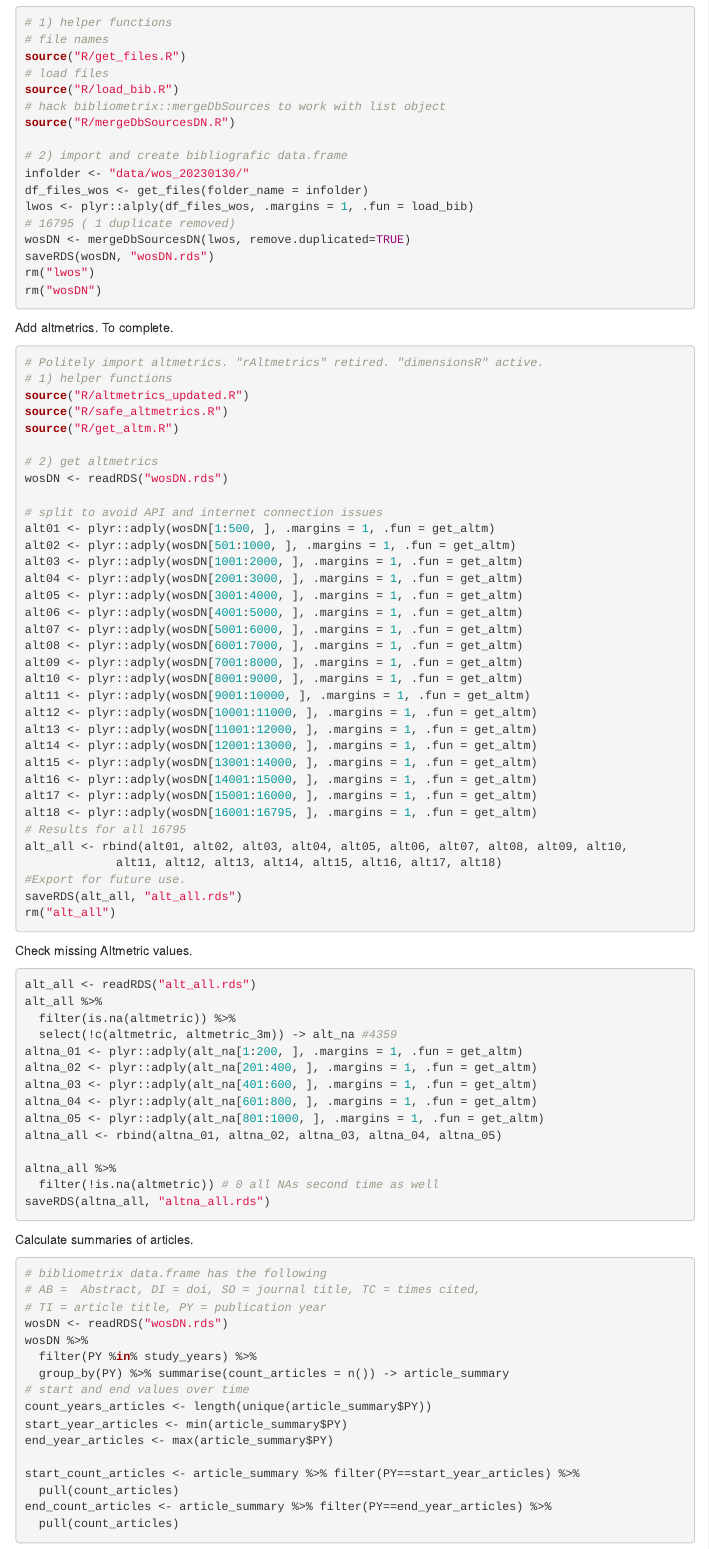
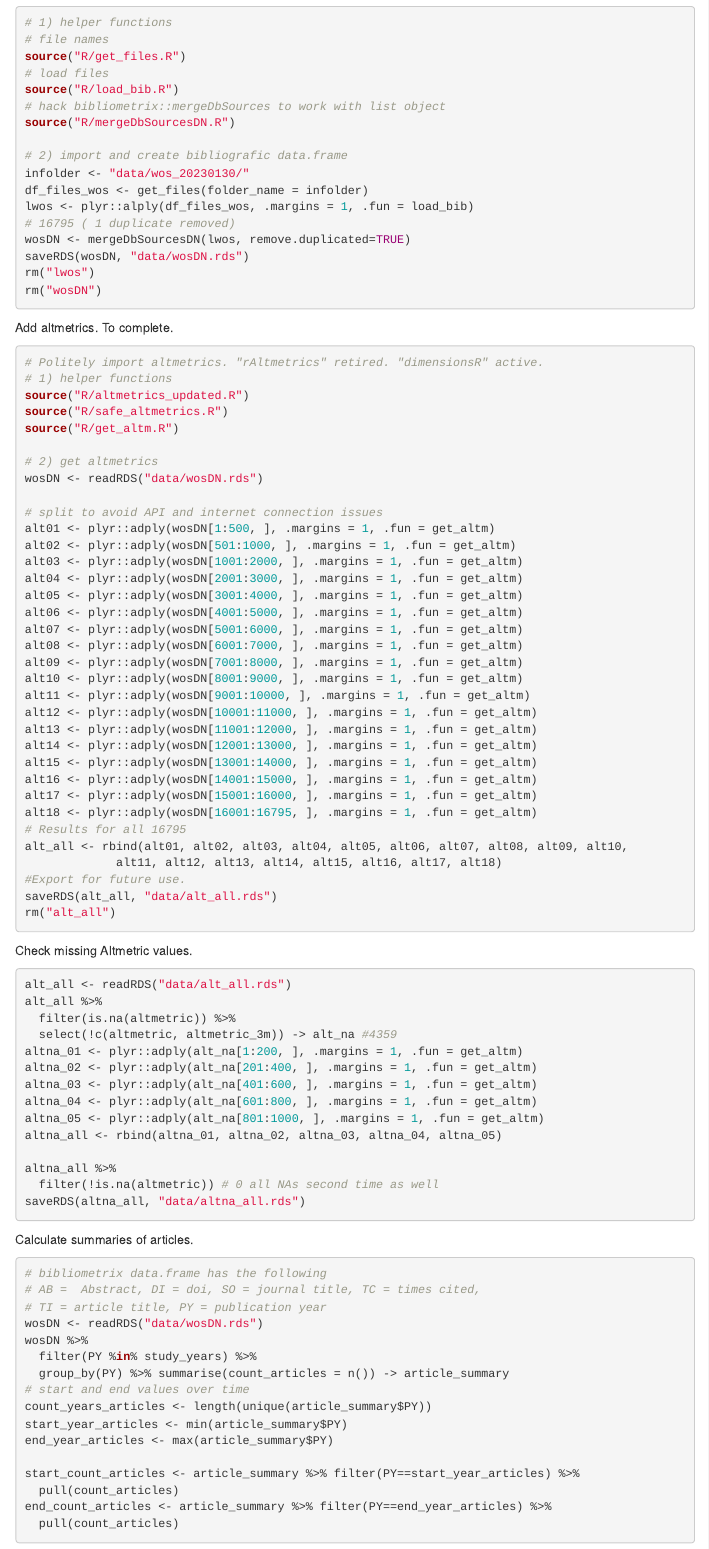
Before and after one commit to darrennorris/hey-jude, an R Markdown document (01_development.Rmd): the page in a window 1100 px wide, from 3380 px down. The pictures show the output file 01_development.html that the author committed with the source, opened offline; menus at the side of the page are left out.

Commit message:
tidy code

````diff
--- a/01_development.Rmd
+++ b/01_development.Rmd
@@ -176,7 +176,7 @@ df_files_wos <- get_files(folder_name = infolder)
 lwos <- plyr::alply(df_files_wos, .margins = 1, .fun = load_bib)
 # 16795 ( 1 duplicate removed)
 wosDN <- mergeDbSourcesDN(lwos, remove.duplicated=TRUE)
-saveRDS(wosDN, "wosDN.rds")
+saveRDS(wosDN, "data/wosDN.rds")
 rm("lwos")
 rm("wosDN")
 
@@ -191,7 +191,7 @@ source("R/safe_altmetrics.R")
 source("R/get_altm.R")
 
 # 2) get altmetrics
-wosDN <- readRDS("wosDN.rds")
+wosDN <- readRDS("data/wosDN.rds")
 
 # split to avoid API and internet connection issues
 alt01 <- plyr::adply(wosDN[1:500, ], .margins = 1, .fun = get_altm)
@@ -216,14 +216,14 @@ alt18 <- plyr::adply(wosDN[16001:16795, ], .margins = 1, .fun = get_altm)
 alt_all <- rbind(alt01, alt02, alt03, alt04, alt05, alt06, alt07, alt08, alt09, alt10,
              alt11, alt12, alt13, alt14, alt15, alt16, alt17, alt18)
 #Export for future use.
-saveRDS(alt_all, "alt_all.rds")
+saveRDS(alt_all, "data/alt_all.rds")
 rm("alt_all")
 ```
 
 
 Check missing Altmetric values.
 ```{r missing-altmetric, eval=FALSE}
-alt_all <- readRDS("alt_all.rds")
+alt_all <- readRDS("data/alt_all.rds")
 alt_all %>%
   filter(is.na(altmetric)) %>%
   select(!c(altmetric, altmetric_3m)) -> alt_na #4359
@@ -236,7 +236,7 @@ altna_all <- rbind(altna_01, altna_02, altna_03, altna_04, altna_05)
 
 altna_all %>%
   filter(!is.na(altmetric)) # 0 all NAs second time as well
-saveRDS(altna_all, "altna_all.rds")
+saveRDS(altna_all, "data/altna_all.rds")
 ```
 
 
@@ -245,7 +245,7 @@ Calculate summaries of articles.
 # bibliometrix data.frame has the following
 # AB =  Abstract, DI = doi, SO = journal title, TC = times cited,
 # TI = article title, PY = publication year
-wosDN <- readRDS("wosDN.rds")
+wosDN <- readRDS("data/wosDN.rds")
 wosDN %>%
   filter(PY %in% study_years) %>%
   group_by(PY) %>% summarise(count_articles = n()) -> article_summary
````
Also changed, not shown: 01_development.html, data/altna_all.rds (renamed from altna_all.rds), 3 other files.
